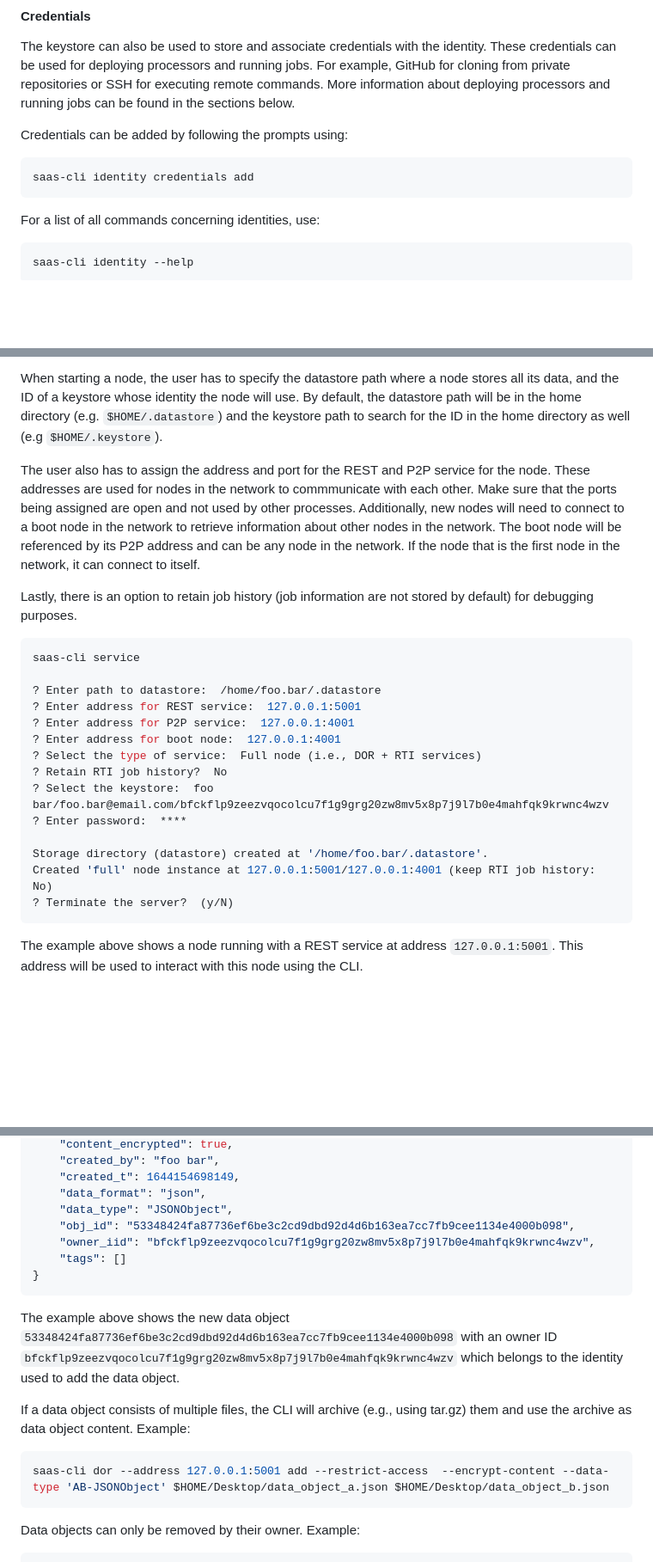
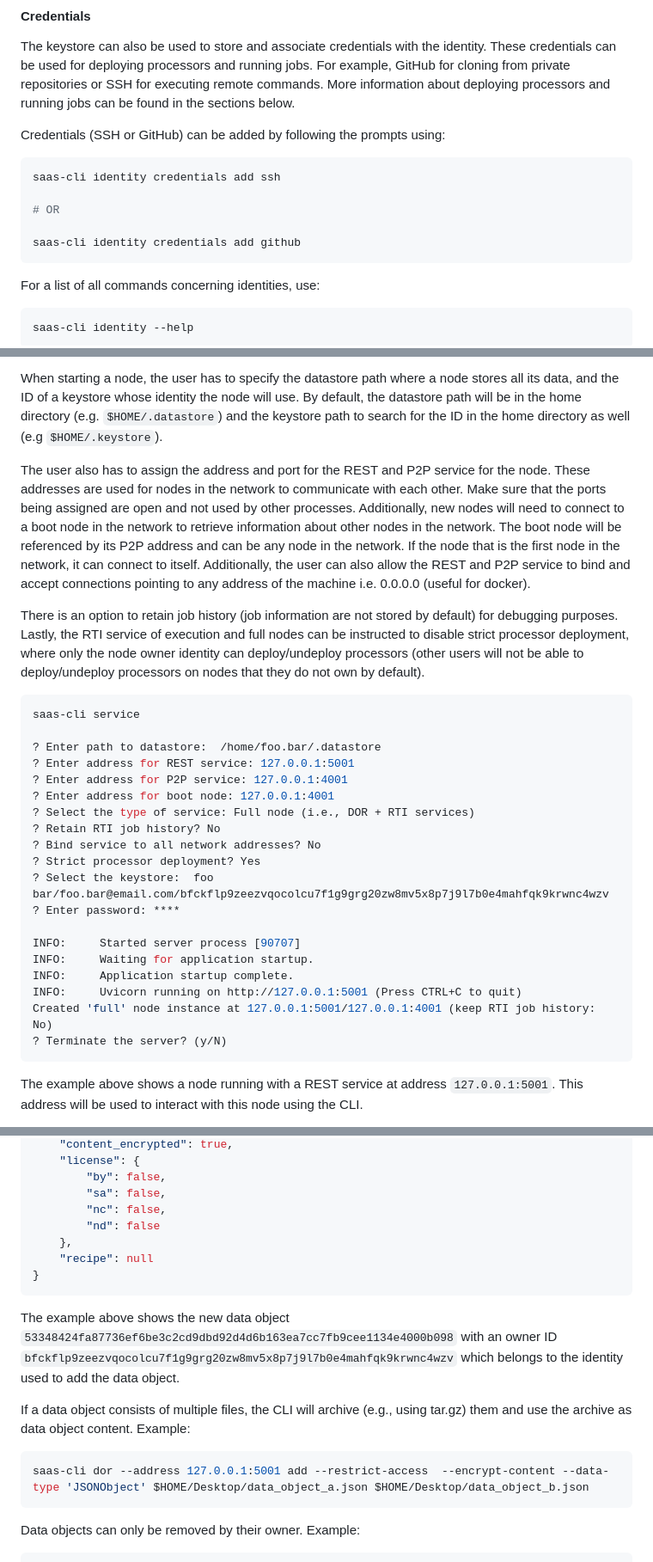
Before and after one commit to cooling-singapore/saas-middleware, a Markdown page: README.md, 3 parts joined by grey strips. Shown at 86% size. Drawn GitHub-style; blank space fills up the shorter version.

````diff
--- a/README.md
+++ b/README.md
@@ -79,9 +79,13 @@ These credentials can be used for deploying processors and running jobs.
 For example, GitHub for cloning from private repositories or SSH for executing remote commands.
 More information about deploying processors and running jobs can be found in the sections below.
 
-Credentials can be added by following the prompts using:
+Credentials (SSH or GitHub) can be added by following the prompts using:
 ```shell
-saas-cli identity credentials add
+saas-cli identity credentials add ssh
+
+# OR
+
+saas-cli identity credentials add github
 ```
 
 For a list of all commands concerning identities, use:
@@ -99,25 +103,30 @@ nodes (by starting DOR and RTI services).
 When starting a node, the user has to specify the datastore path where a node stores all its data,
 and the ID of a keystore whose identity the node will use. By default, the datastore path will be in the home directory (e.g. `$HOME/.datastore`) and the keystore path to search for the ID in the home directory as well (e.g `$HOME/.keystore`).
 
-The user also has to assign the address and port for the REST and P2P service for the node. These addresses are used for nodes in the network to commmunicate with each other. Make sure that the ports being assigned are open and not used by other processes. Additionally, new nodes will need to connect to a boot node in the network to retrieve information about other nodes in the network. The boot node will be referenced by its P2P address and can be any node in the network. If the node that is the first node in the network, it can connect to itself.
+The user also has to assign the address and port for the REST and P2P service for the node. These addresses are used for nodes in the network to communicate with each other. Make sure that the ports being assigned are open and not used by other processes. Additionally, new nodes will need to connect to a boot node in the network to retrieve information about other nodes in the network. The boot node will be referenced by its P2P address and can be any node in the network. If the node that is the first node in the network, it can connect to itself. Additionally, the user can also allow the REST and P2P service to bind and accept connections pointing to any address of the machine i.e. 0.0.0.0 (useful for docker).
 
-Lastly, there is an option to retain job history (job information are not stored by default) for debugging purposes.
+There is an option to retain job history (job information are not stored by default) for debugging purposes. Lastly, the RTI service of execution and full nodes can be instructed to disable strict processor deployment, where only the node owner identity can deploy/undeploy processors (other users will not be able to deploy/undeploy processors on nodes that they do not own by default).
 
 ```shell
 saas-cli service
 
 ? Enter path to datastore:  /home/foo.bar/.datastore
-? Enter address for REST service:  127.0.0.1:5001
-? Enter address for P2P service:  127.0.0.1:4001
-? Enter address for boot node:  127.0.0.1:4001
-? Select the type of service:  Full node (i.e., DOR + RTI services)
-? Retain RTI job history?  No
+? Enter address for REST service: 127.0.0.1:5001
+? Enter address for P2P service: 127.0.0.1:4001
+? Enter address for boot node: 127.0.0.1:4001
+? Select the type of service: Full node (i.e., DOR + RTI services)
+? Retain RTI job history? No
+? Bind service to all network addresses? No
+? Strict processor deployment? Yes
 ? Select the keystore:  foo bar/foo.bar@email.com/bfckflp9zeezvqocolcu7f1g9grg20zw8mv5x8p7j9l7b0e4mahfqk9krwnc4wzv
-? Enter password:  ****
+? Enter password: ****
 
-Storage directory (datastore) created at '/home/foo.bar/.datastore'.
+INFO:     Started server process [90707]
+INFO:     Waiting for application startup.
+INFO:     Application startup complete.
+INFO:     Uvicorn running on http://127.0.0.1:5001 (Press CTRL+C to quit)
 Created 'full' node instance at 127.0.0.1:5001/127.0.0.1:4001 (keep RTI job history: No)
-? Terminate the server?  (y/N)
+? Terminate the server? (y/N)
 ```
 The example above shows a node running with a REST service at address `127.0.0.1:5001`. This address will be used to interact with this node using the CLI.
 
@@ -168,11 +221,11 @@ Data object added: {
     "content_encrypted": true,
-    "created_by": "foo bar",
-    "created_t": 1644154698149,
-    "data_format": "json",
-    "data_type": "JSONObject",
-    "obj_id": "53348424fa87736ef6be3c2cd9dbd92d4d6b163ea7cc7fb9cee1134e4000b098",
-    "owner_iid": "bfckflp9zeezvqocolcu7f1g9grg20zw8mv5x8p7j9l7b0e4mahfqk9krwnc4wzv",
-    "tags": []
+    "license": {
+        "by": false,
+        "sa": false,
+        "nc": false,
+        "nd": false
+    },
+    "recipe": null
 }
 ```
 The example above shows the new data object `53348424fa87736ef6be3c2cd9dbd92d4d6b163ea7cc7fb9cee1134e4000b098` with an owner ID `bfckflp9zeezvqocolcu7f1g9grg20zw8mv5x8p7j9l7b0e4mahfqk9krwnc4wzv` which belongs to the identity used to add the data object.
@@ -181,7 +234,7 @@ The example above shows the new data object `53348424fa87736ef6be3c2cd9dbd92d4d6
 If a data object consists of multiple files, the CLI will archive (e.g., using tar.gz) them and
 use the archive as data object content. Example:
 ```shell
-saas-cli dor --address 127.0.0.1:5001 add --restrict-access  --encrypt-content --data-type 'AB-JSONObject' $HOME/Desktop/data_object_a.json $HOME/Desktop/data_object_b.json
+saas-cli dor --address 127.0.0.1:5001 add --restrict-access  --encrypt-content --data-type 'JSONObject' $HOME/Desktop/data_object_a.json $HOME/Desktop/data_object_b.json
 ```
 
 Data objects can only be removed by their owner. Example:
````
Also changed, not shown: other parts of README.md (+93 -25 lines).
